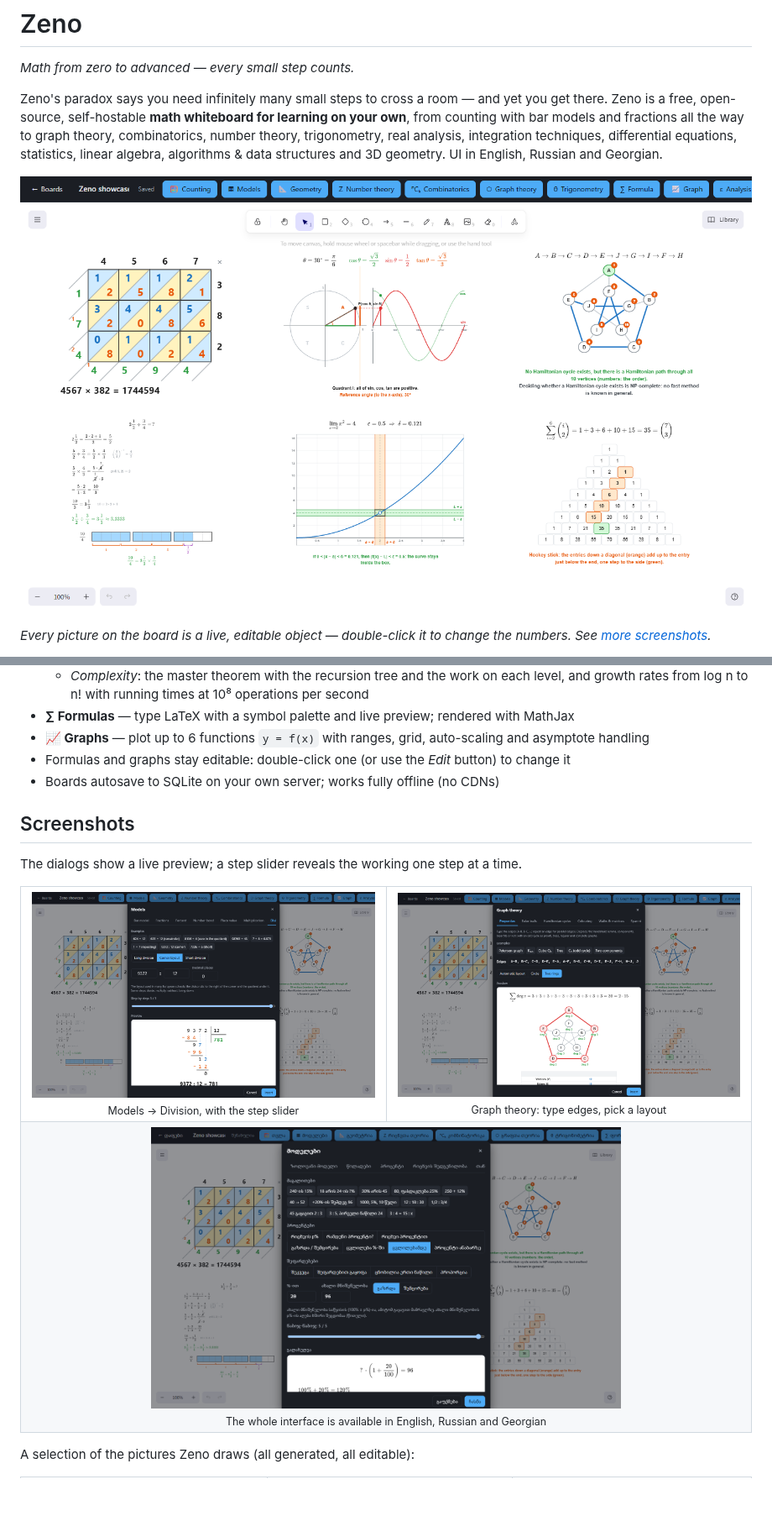
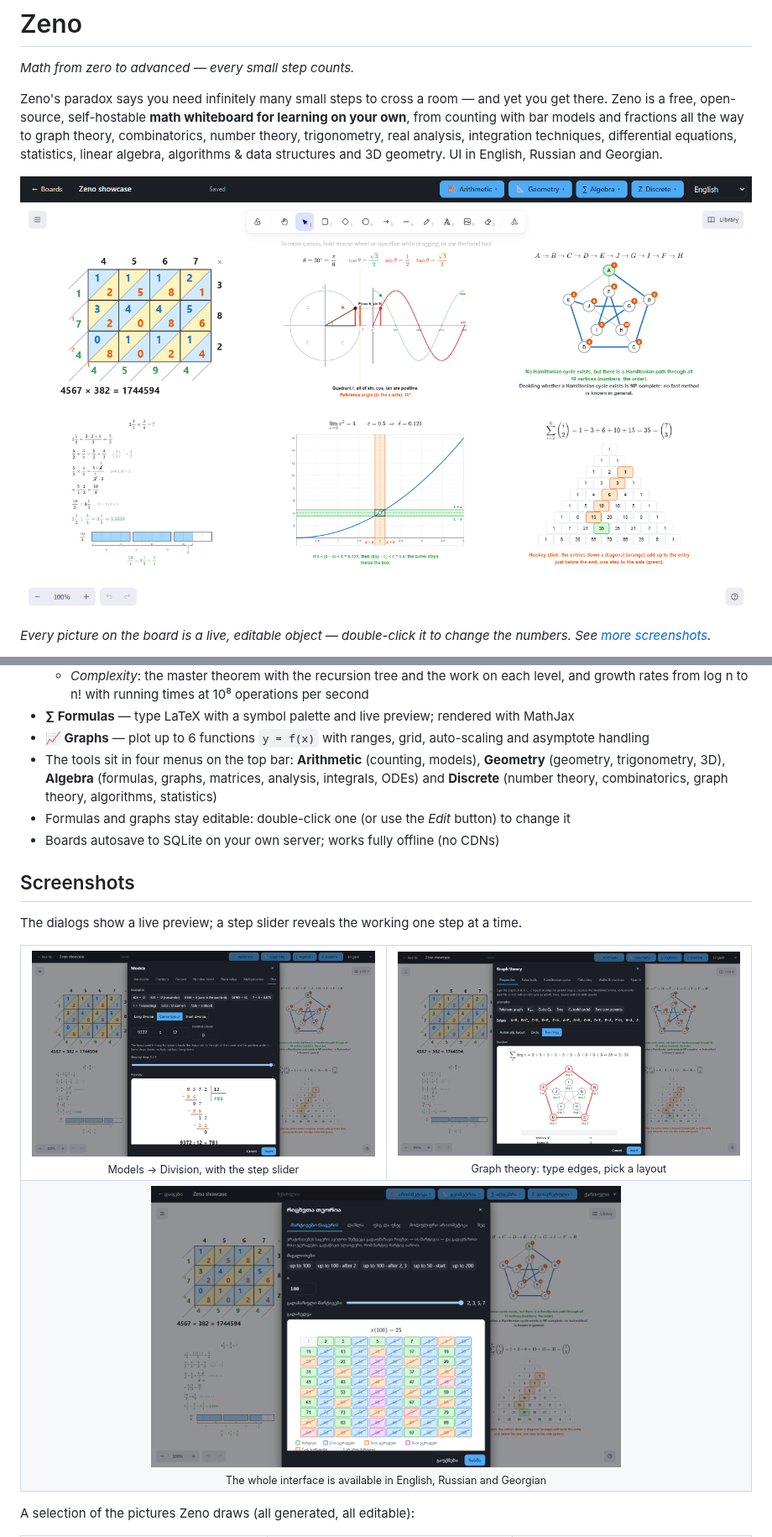
Before and after one commit to DavidTbilisi/zeno-math, a Markdown page: README.md, 2 parts joined by grey strips. Shown at 84% size. GitHub-like rendering; pictures changed too: docs/screenshots/board.png, docs/screenshots/dialog-division.png, docs/screenshots/dialog-georgian.png; blank space fills up the shorter version.

```diff
--- a/README.md
+++ b/README.md
@@ -186,6 +186,9 @@ UI in English, Russian and Georgian.
     from log n to n! with running times at 10⁸ operations per second
 - **∑ Formulas** — type LaTeX with a symbol palette and live preview; rendered with MathJax
 - **📈 Graphs** — plot up to 6 functions `y = f(x)` with ranges, grid, auto-scaling and asymptote handling
+- The tools sit in four menus on the top bar: **Arithmetic** (counting, models), **Geometry** (geometry,
+  trigonometry, 3D), **Algebra** (formulas, graphs, matrices, analysis, integrals, ODEs) and **Discrete**
+  (number theory, combinatorics, graph theory, algorithms, statistics)
 - Formulas and graphs stay editable: double-click one (or use the *Edit* button) to change it
 - Boards autosave to SQLite on your own server; works fully offline (no CDNs)
 
```
Also changed, not shown: 4 other files.
